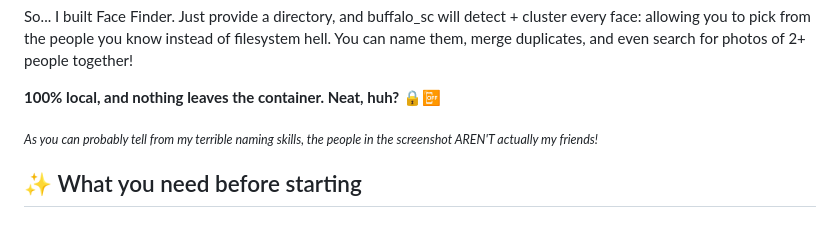
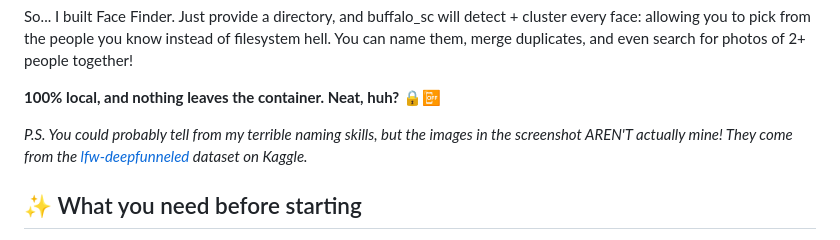
Before and after one commit to zh-yng/face-finder, a Markdown page: README.md, the part around the change. Drawn GitHub-style.

Commit message:
Clarify image source attribution in README
Updated the README to clarify image sources and naming skills.

```diff
--- a/README.md
+++ b/README.md
@@ -13,7 +13,7 @@ You can name them, merge duplicates, and even search for photos of 2+ people tog
 
 **100% local, and nothing leaves the container. Neat, huh?** 🔒📴
 
-<sub><em>As you can probably tell from my terrible naming skills, the people in the screenshot AREN'T actually my friends!</em></sub>
+<em>P.S. You could probably tell from my terrible naming skills, but the images in the screenshot AREN'T actually mine! They come from the [lfw-deepfunneled](https://www.kaggle.com/datasets/jessicali9530/lfw-dataset?select=lfw-deepfunneled) dataset on Kaggle.</em>
 
 ## ✨ What you need before starting
 
```
